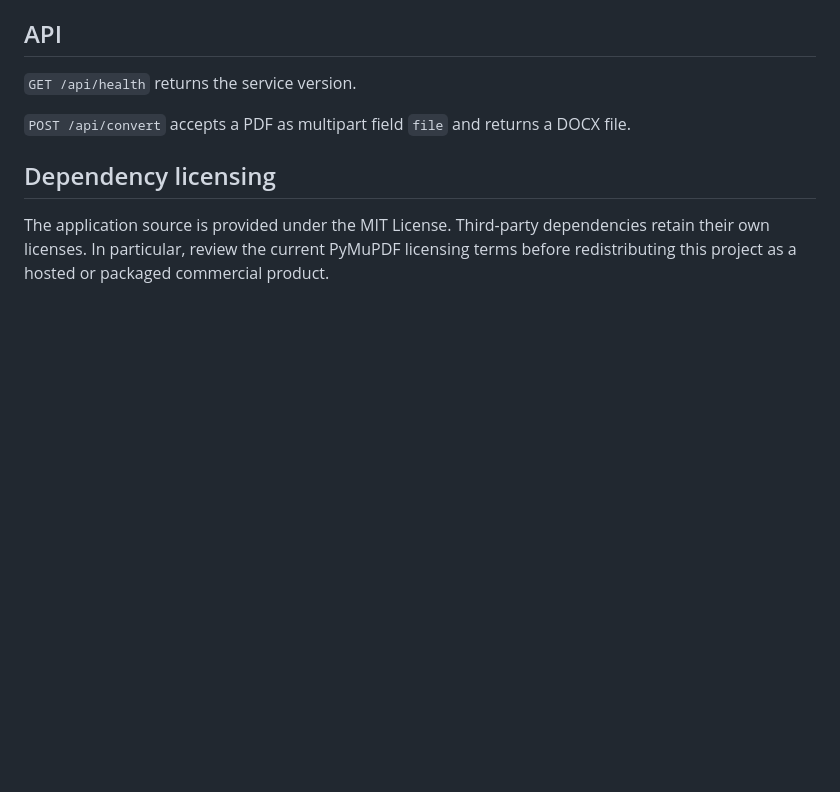
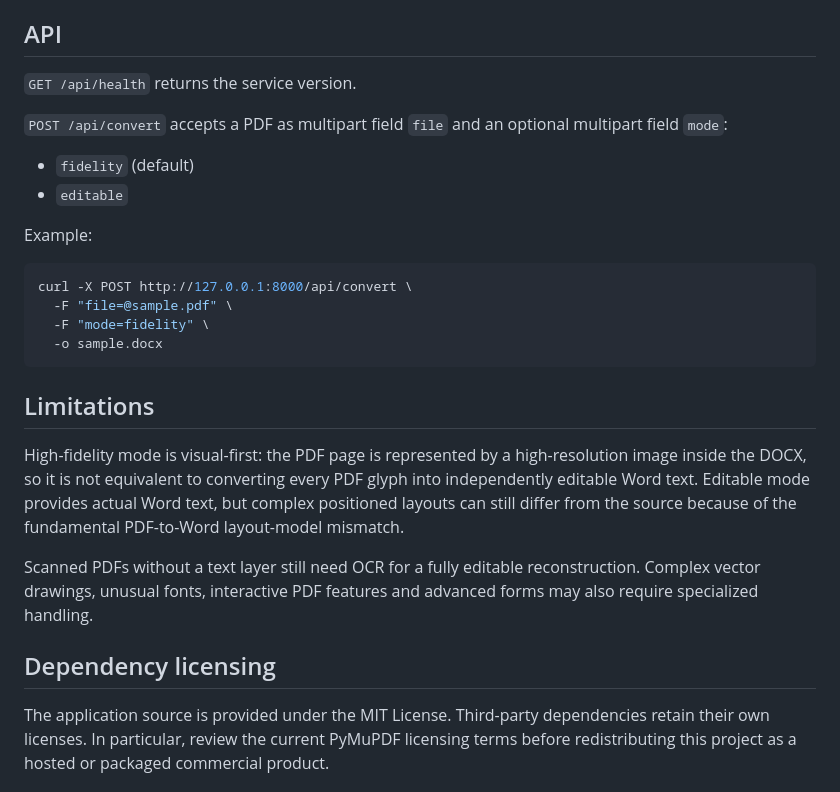
Before and after one commit to walterkelly128-boop/open-pdf-to-docx, a Markdown page: README.md, the part around one of its changes. GitHub-like rendering; blank space fills up the shorter version.

````diff
--- a/README.md
+++ b/README.md
@@ -91,7 +88,25 @@ Open `http://127.0.0.1:8000`.
 
 `GET /api/health` returns the service version.
 
-`POST /api/convert` accepts a PDF as multipart field `file` and returns a DOCX file.
+`POST /api/convert` accepts a PDF as multipart field `file` and an optional multipart field `mode`:
+
+- `fidelity` (default)
+- `editable`
+
+Example:
+
+```bash
+curl -X POST http://127.0.0.1:8000/api/convert \
+  -F "file=@sample.pdf" \
+  -F "mode=fidelity" \
+  -o sample.docx
+```
+
+## Limitations
+
+High-fidelity mode is visual-first: the PDF page is represented by a high-resolution image inside the DOCX, so it is not equivalent to converting every PDF glyph into independently editable Word text. Editable mode provides actual Word text, but complex positioned layouts can still differ from the source because of the fundamental PDF-to-Word layout-model mismatch.
+
+Scanned PDFs without a text layer still need OCR for a fully editable reconstruction. Complex vector drawings, unusual fonts, interactive PDF features and advanced forms may also require specialized handling.
 
 ## Dependency licensing
 
````
Also changed, not shown: other parts of README.md (+23 -26 lines).
